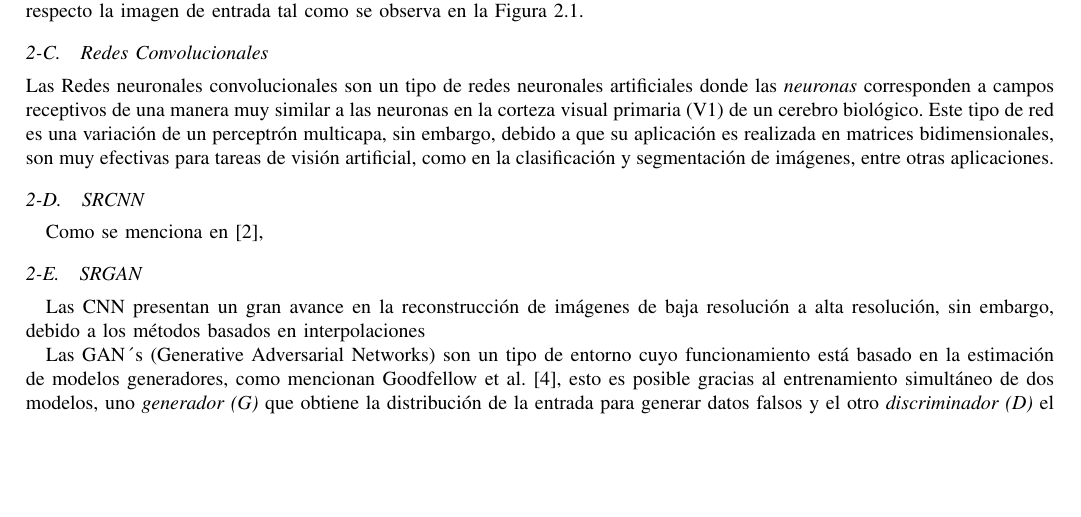
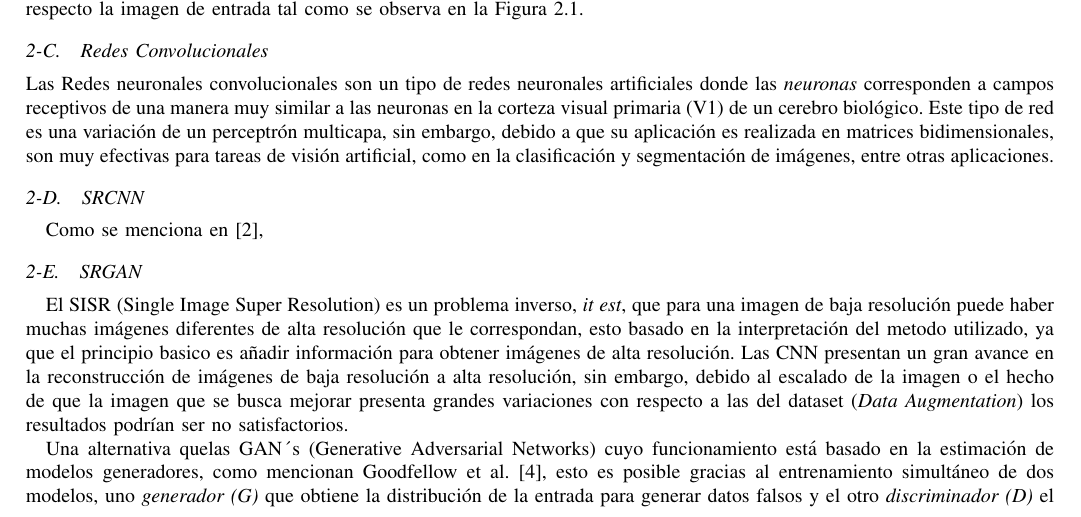
Before and after one commit to atevera/Super-resolution, a LaTeX paper (Reporte/main.tex, which reads Reporte/Secciones/SRGAN_Ant.tex): part of page 3 of 4, cut so that both start at the same text, the shorter picture padded with empty space. Compiled offline with pdfLaTeX; a missing font is replaced by an installed copy or a similar font; a LaTeX package or settings file that is missing is left out.

Commit message:
antecedentes alis

```diff
--- a/Reporte/Secciones/SRGAN_Ant.tex
+++ b/Reporte/Secciones/SRGAN_Ant.tex
@@ -1,11 +1,14 @@
 \subsection{SRGAN}
 
-
+El SISR (Single Image Super Resolution) es un problema inverso, \emph{it est}, que para una imagen de baja resolución puede haber muchas
+imágenes diferentes de alta resolución que le correspondan, esto basado en la interpretación del metodo utilizado, ya que
+el principio basico es añadir información para obtener imágenes de alta resolución.
 Las CNN presentan un gran avance en la reconstrucción de imágenes de baja resolución a alta resolución,
-sin embargo, debido a los métodos basados en interpolaciones
+sin embargo, debido al escalado de la imagen o el hecho de que la imagen que se busca mejorar presenta grandes
+variaciones con respecto a las del dataset (\emph{Data Augmentation}) los resultados podrían ser no satisfactorios.
 
 
-Las GAN´s (Generative Adversarial Networks) son un tipo de entorno cuyo funcionamiento está basado
+Una alternativa quelas GAN´s (Generative Adversarial Networks) cuyo funcionamiento está basado
 en la estimación de modelos generadores, como mencionan Goodfellow et al. \cite{GANs}, esto es
 posible gracias al entrenamiento simultáneo de dos modelos, uno \emph{generador (G)} que obtiene
 la distribución de la entrada para generar datos falsos y el otro \emph{discriminador (D)} el cual se encarga de estimar
```
